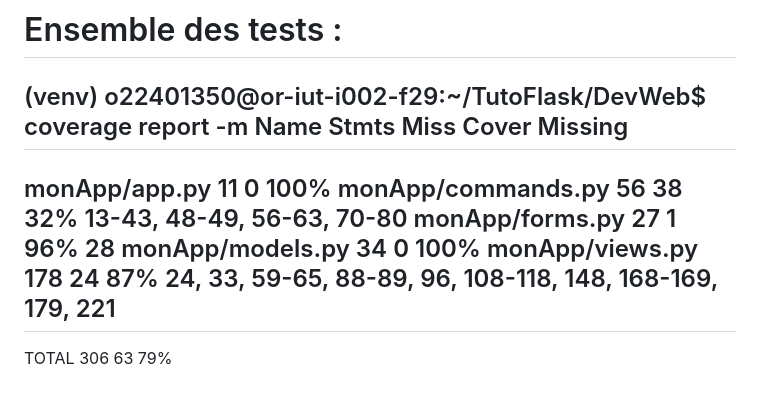
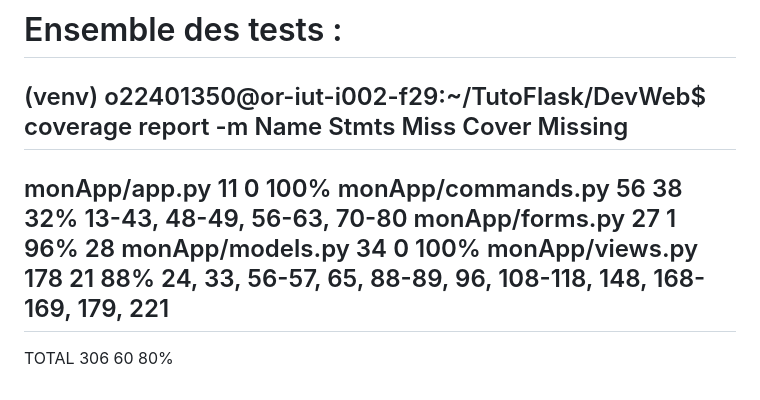
Before and after one commit to clementvgc/DevWeb, a Markdown page: README.md, the part around the change. GitHub-like rendering.

Commit message:
Update test coverage statistics in README

```diff
--- a/README.md
+++ b/README.md
@@ -104,6 +104,6 @@ monApp/app.py           11      0   100%
 monApp/commands.py      56     38    32%   13-43, 48-49, 56-63, 70-80
 monApp/forms.py         27      1    96%   28
 monApp/models.py        34      0   100%
-monApp/views.py        178     24    87%   24, 33, 59-65, 88-89, 96, 108-118, 148, 168-169, 179, 221
+monApp/views.py        178     21    88%   24, 33, 56-57, 65, 88-89, 96, 108-118, 148, 168-169, 179, 221
 --------------------------------------------------
-TOTAL                  306     63    79%
+TOTAL                  306     60    80%
```
